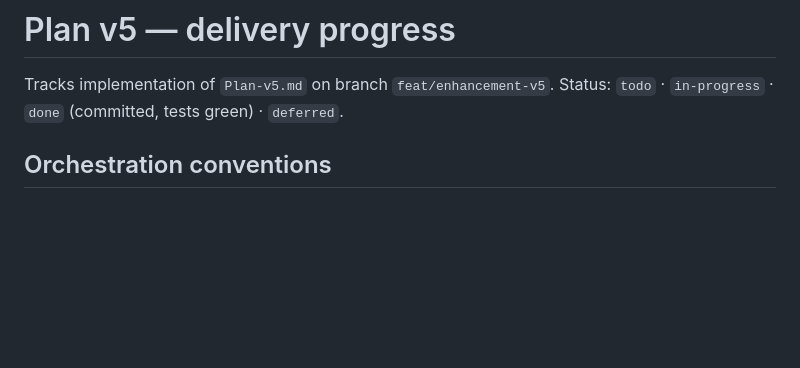
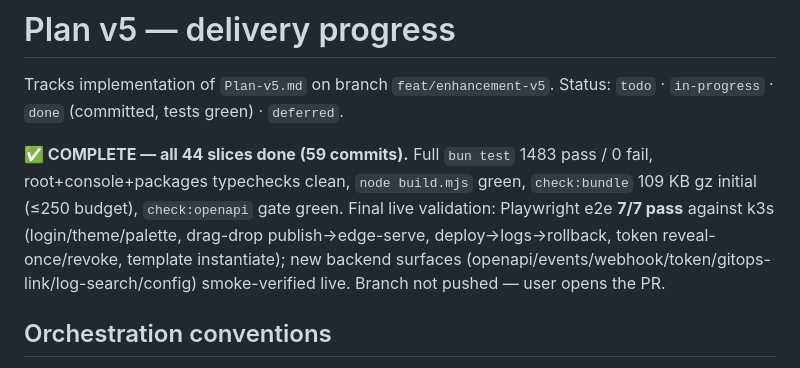
Before and after one commit to abhirathore2006/drop, a Markdown page: Plan-v5-progress.md, the part around the change. Rendered like a GitHub page; blank space fills up the shorter version.

Commit message:
docs: mark Plan-v5 complete — 44/44 slices, e2e 7/7 live
Co-Authored-By: Claude Opus 4.8 <noreply@anthropic.com>

```diff
--- a/Plan-v5-progress.md
+++ b/Plan-v5-progress.md
@@ -2,6 +2,14 @@
 
 Tracks implementation of `Plan-v5.md` on branch `feat/enhancement-v5`.
 Status: `todo` · `in-progress` · `done` (committed, tests green) · `deferred`.
+
+**✅ COMPLETE — all 44 slices done (59 commits).** Full `bun test` 1483 pass / 0 fail,
+root+console+packages typechecks clean, `node build.mjs` green, `check:bundle` 109 KB gz
+initial (≤250 budget), `check:openapi` gate green. Final live validation: Playwright
+e2e **7/7 pass** against k3s (login/theme/palette, drag-drop publish→edge-serve,
+deploy→logs→rollback, token reveal-once/revoke, template instantiate); new backend
+surfaces (openapi/events/webhook/token/gitops-link/log-search/config) smoke-verified live.
+Branch not pushed — user opens the PR.
 
 ## Orchestration conventions
 
```
